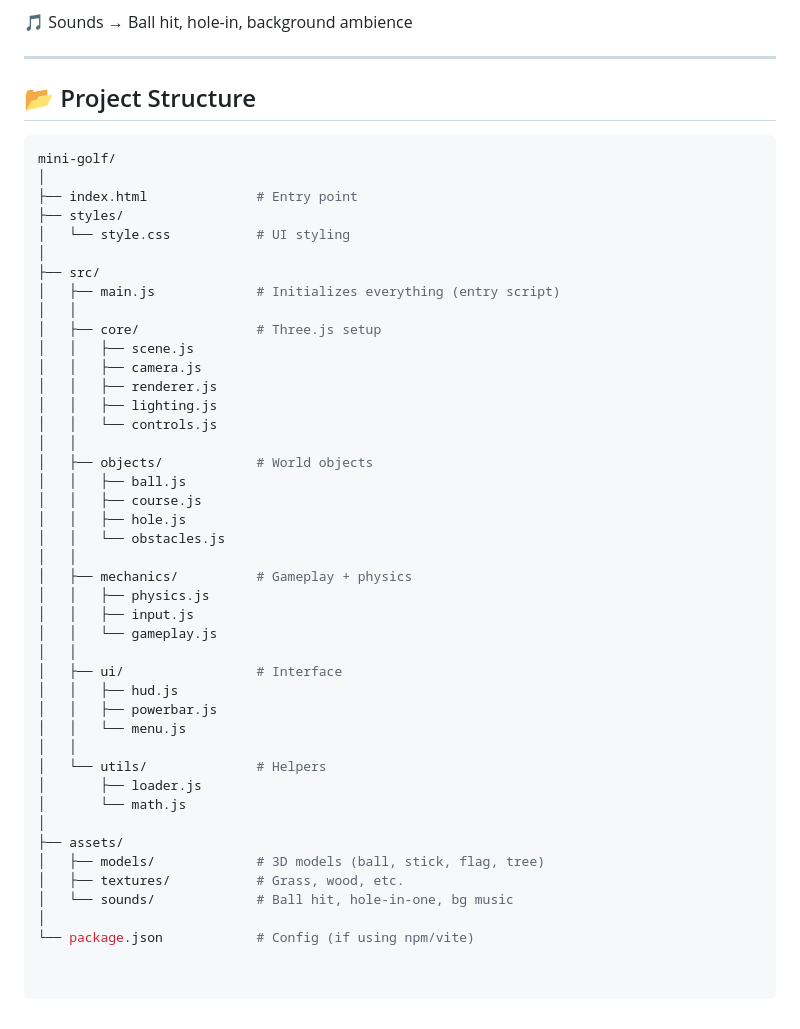
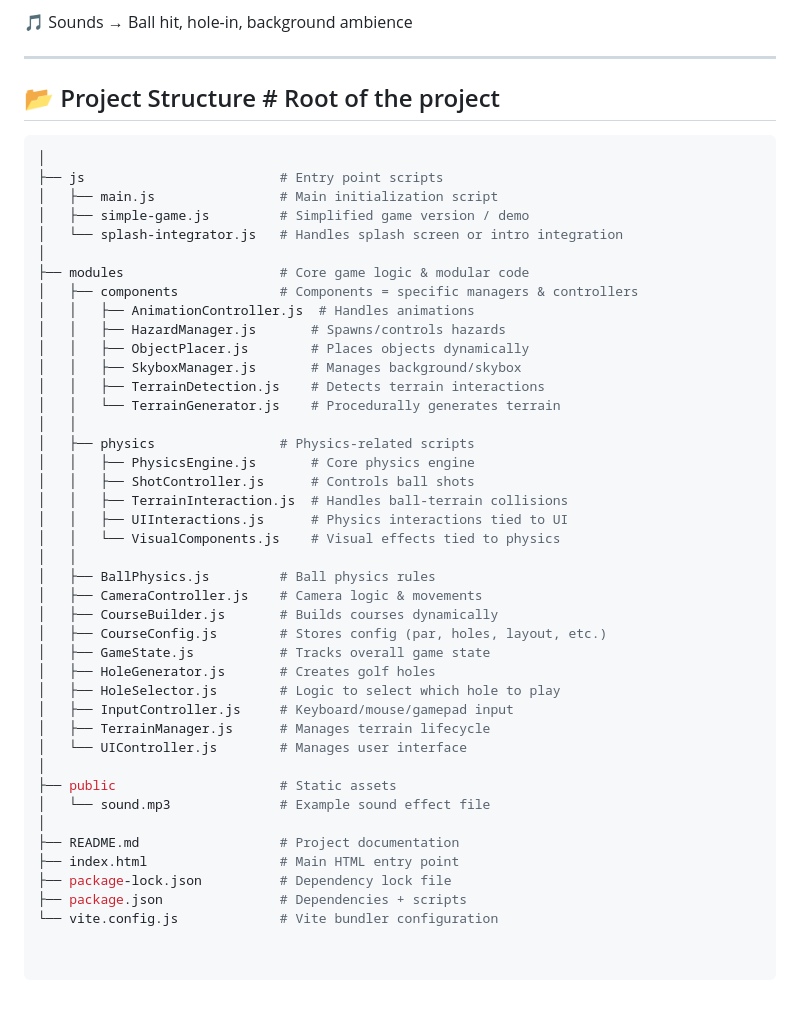
Before and after one commit to adityamoolya/unity-golf-game, a Markdown page: README.md, the part around the change. Drawn GitHub-style.

````diff
--- a/README.md
+++ b/README.md
@@ -175,48 +175,47 @@ Scroll → Zoom in/out
 
 ---
 
-## 📂 Project Structure
+## 📂 Project Structure  # Root of the project
 
 ```bash
-mini-golf/
 │
-├── index.html              # Entry point
-├── styles/
-│   └── style.css           # UI styling
+├── js                         # Entry point scripts
+│   ├── main.js                # Main initialization script
+│   ├── simple-game.js         # Simplified game version / demo
+│   └── splash-integrator.js   # Handles splash screen or intro integration
 │
-├── src/
-│   ├── main.js             # Initializes everything (entry script)
+├── modules                    # Core game logic & modular code
+│   ├── components             # Components = specific managers & controllers
+│   │   ├── AnimationController.js  # Handles animations
+│   │   ├── HazardManager.js       # Spawns/controls hazards
+│   │   ├── ObjectPlacer.js        # Places objects dynamically
+│   │   ├── SkyboxManager.js       # Manages background/skybox
+│   │   ├── TerrainDetection.js    # Detects terrain interactions
+│   │   └── TerrainGenerator.js    # Procedurally generates terrain
 │   │
-│   ├── core/               # Three.js setup
-│   │   ├── scene.js
-│   │   ├── camera.js
-│   │   ├── renderer.js
-│   │   ├── lighting.js
-│   │   └── controls.js
+│   ├── physics                # Physics-related scripts
+│   │   ├── PhysicsEngine.js       # Core physics engine
+│   │   ├── ShotController.js      # Controls ball shots
+│   │   ├── TerrainInteraction.js  # Handles ball-terrain collisions
+│   │   ├── UIInteractions.js      # Physics interactions tied to UI
+│   │   └── VisualComponents.js    # Visual effects tied to physics
 │   │
-│   ├── objects/            # World objects
-│   │   ├── ball.js
-│   │   ├── course.js
-│   │   ├── hole.js
-│   │   └── obstacles.js
-│   │
-│   ├── mechanics/          # Gameplay + physics
-│   │   ├── physics.js
-│   │   ├── input.js
-│   │   └── gameplay.js
-│   │
-│   ├── ui/                 # Interface
-│   │   ├── hud.js
-│   │   ├── powerbar.js
-│   │   └── menu.js
-│   │
-│   └── utils/              # Helpers
-│       ├── loader.js
-│       └── math.js
+│   ├── BallPhysics.js         # Ball physics rules
+│   ├── CameraController.js    # Camera logic & movements
+│   ├── CourseBuilder.js       # Builds courses dynamically
+│   ├── CourseConfig.js        # Stores config (par, holes, layout, etc.)
+│   ├── GameState.js           # Tracks overall game state
+│   ├── HoleGenerator.js       # Creates golf holes
+│   ├── HoleSelector.js        # Logic to select which hole to play
+│   ├── InputController.js     # Keyboard/mouse/gamepad input
+│   ├── TerrainManager.js      # Manages terrain lifecycle
+│   └── UIController.js        # Manages user interface
 │
-├── assets/
-│   ├── models/             # 3D models (ball, stick, flag, tree)
-│   ├── textures/           # Grass, wood, etc.
-│   └── sounds/             # Ball hit, hole-in-one, bg music
+├── public                     # Static assets
+│   └── sound.mp3              # Example sound effect file
 │
-└── package.json            # Config (if using npm/vite)
+├── README.md                  # Project documentation
+├── index.html                 # Main HTML entry point
+├── package-lock.json          # Dependency lock file
+├── package.json               # Dependencies + scripts
+└── vite.config.js             # Vite bundler configuration
````
